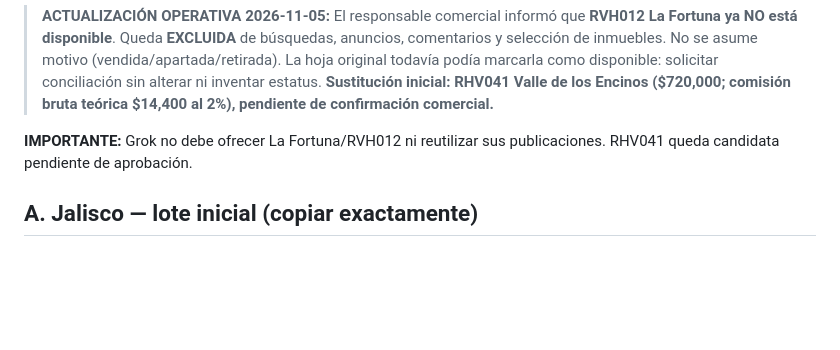
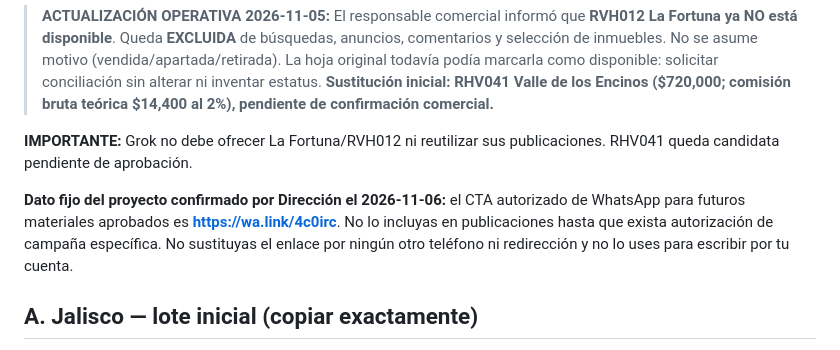
Before and after one commit to valechaurig-tech/ERP_REVIVE_HOGAR, a Markdown page: comercial/GROK_PROMPTS_CORTOS.md, the part around the change. Drawn GitHub-style; blank space fills up the shorter version.

Commit message:
docs(comercial): fijar CTA WhatsApp aprobado por Dirección

```diff
--- a/comercial/GROK_PROMPTS_CORTOS.md
+++ b/comercial/GROK_PROMPTS_CORTOS.md
@@ -8,6 +8,8 @@
 > **ACTUALIZACIÓN OPERATIVA 2026-11-05:** El responsable comercial informó que **RVH012 La Fortuna ya NO está disponible**. Queda **EXCLUIDA** de búsquedas, anuncios, comentarios y selección de inmuebles. No se asume motivo (vendida/apartada/retirada). La hoja original todavía podía marcarla como disponible: solicitar conciliación sin alterar ni inventar estatus. **Sustitución inicial: RHV041 Valle de los Encinos ($720,000; comisión bruta teórica $14,400 al 2%), pendiente de confirmación comercial.**
 
 **IMPORTANTE:** Grok no debe ofrecer La Fortuna/RVH012 ni reutilizar sus publicaciones. RHV041 queda candidata pendiente de aprobación.
+
+**Dato fijo del proyecto confirmado por Dirección el 2026-11-06:** el CTA autorizado de WhatsApp para futuros materiales aprobados es **https://wa.link/4c0irc**. No lo incluyas en publicaciones hasta que exista autorización de campaña específica. No sustituyas el enlace por ningún otro teléfono ni redirección y no lo uses para escribir por tu cuenta.
 
 ## A. Jalisco — lote inicial (copiar exactamente)
 
```
